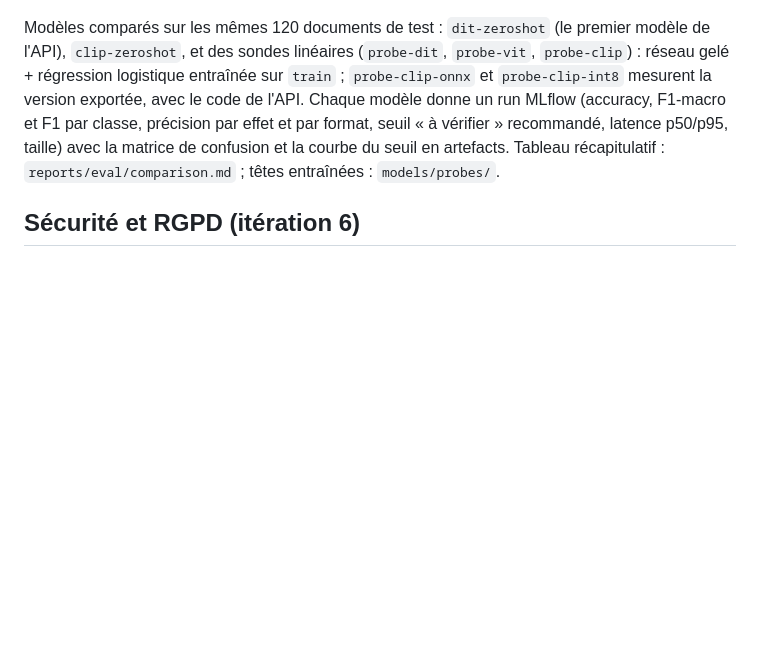
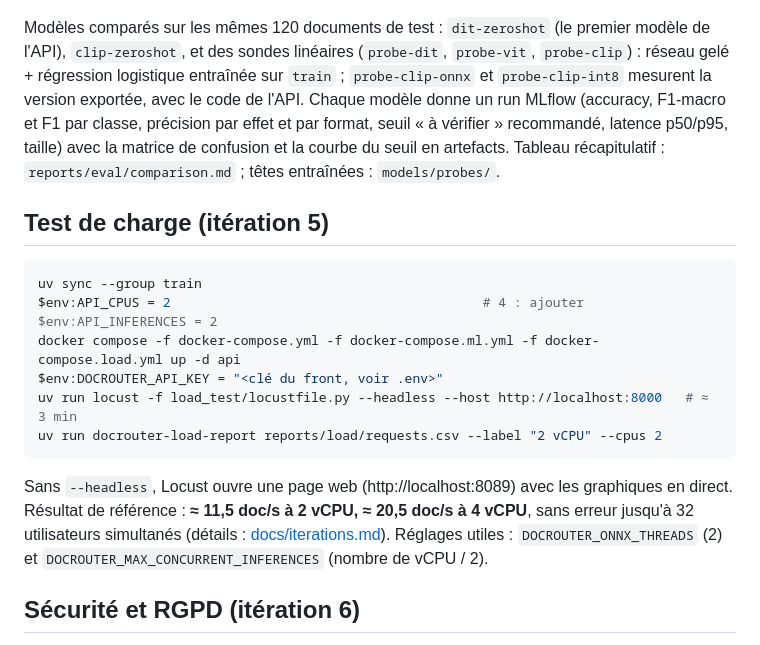
Before and after one commit to ychataigner/docrouter, a Markdown page: README.md, the part around the change. GitHub-like rendering; blank space fills up the shorter version.

Commit message:
Iteration 5 : test de charge Locust (11,5 doc/s a 2 vCPU, 20,5 a 4 vCPU, 0 erreur), file d'attente des inferences

````diff
--- a/README.md
+++ b/README.md
@@ -88,6 +88,23 @@ F1-macro et F1 par classe, précision par effet et par format, seuil « à véri
 latence p50/p95, taille) avec la matrice de confusion et la courbe du seuil en artefacts.
 Tableau récapitulatif : `reports/eval/comparison.md` ; têtes entraînées : `models/probes/`.
 
+## Test de charge (itération 5)
+
+```powershell
+uv sync --group train
+$env:API_CPUS = 2                                        # 4 : ajouter $env:API_INFERENCES = 2
+docker compose -f docker-compose.yml -f docker-compose.ml.yml -f docker-compose.load.yml up -d api
+$env:DOCROUTER_API_KEY = "<clé du front, voir .env>"
+uv run locust -f load_test/locustfile.py --headless --host http://localhost:8000   # ≈ 3 min
+uv run docrouter-load-report reports/load/requests.csv --label "2 vCPU" --cpus 2
+```
+
+Sans `--headless`, Locust ouvre une page web (http://localhost:8089) avec les graphiques en
+direct. Résultat de référence : **≈ 11,5 doc/s à 2 vCPU, ≈ 20,5 doc/s à 4 vCPU**, sans erreur
+jusqu'à 32 utilisateurs simultanés (détails : [docs/iterations.md](docs/iterations.md)).
+Réglages utiles : `DOCROUTER_ONNX_THREADS` (2) et `DOCROUTER_MAX_CONCURRENT_INFERENCES`
+(nombre de vCPU / 2).
+
 ## Sécurité et RGPD (itération 6)
 
 **Authentification.** Les routes `/v1/*` exigent l'en-tête `X-API-Key`. Chaque client a sa clé
````
Also changed, not shown: PLAN.md (+4 -3 lines), docs/iterations.md (+41 -1 lines), docs/images/load_comparison.png (added), 10 other files.
